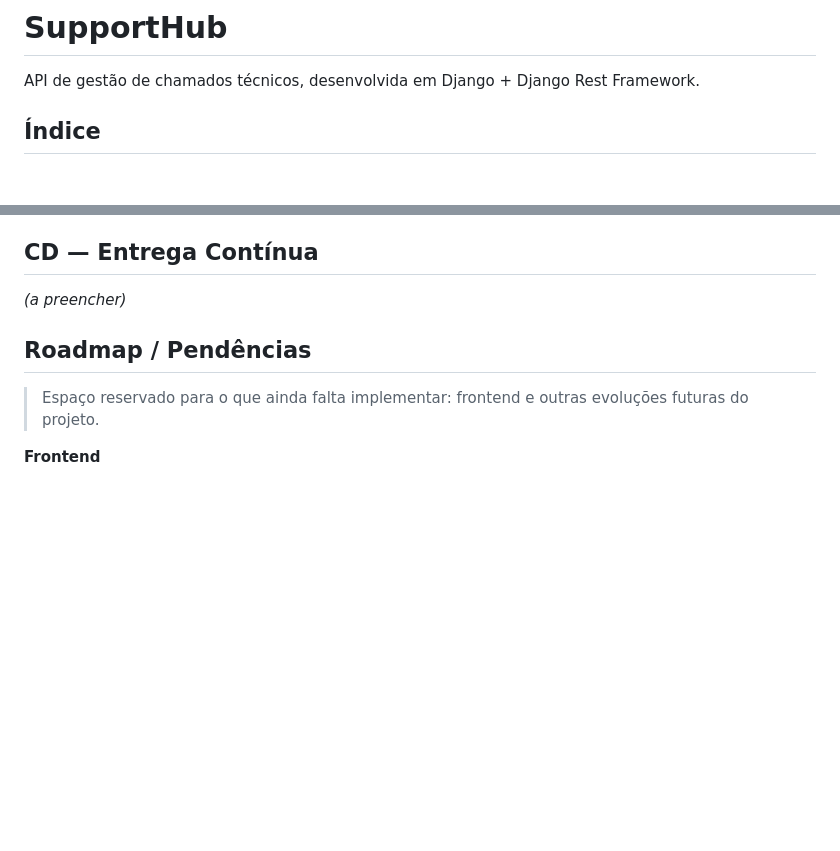
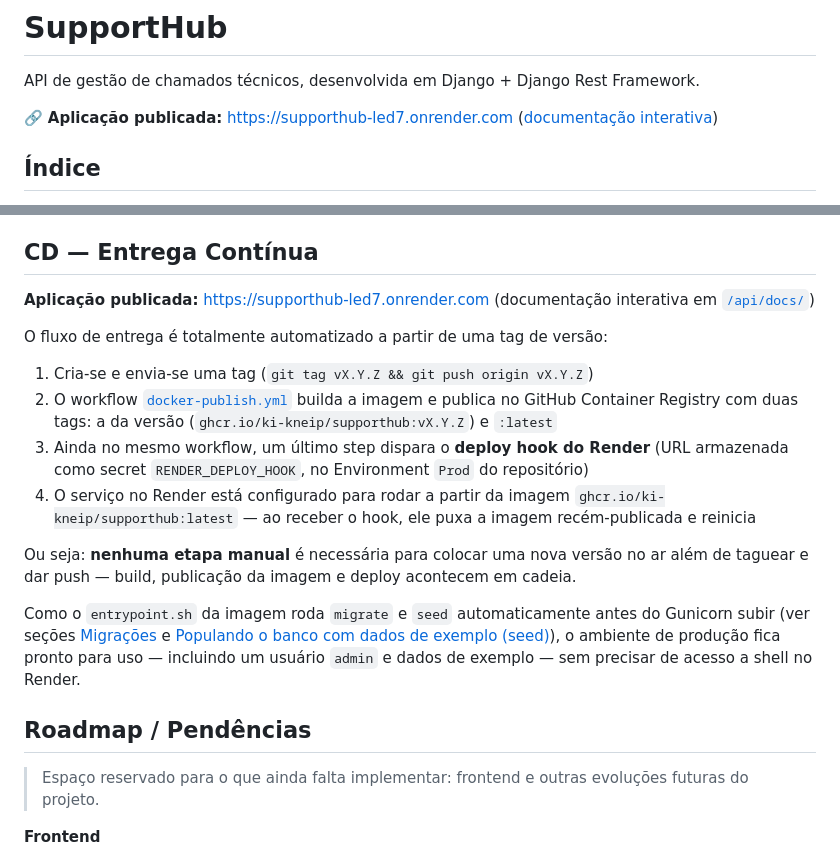
Before and after one commit to ki-kneip/supporthub, a Markdown page: README.md, 2 parts joined by grey strips. GitHub-like rendering; blank space fills up the shorter version.

Commit message:
Completa a secao de CD e adiciona link da aplicacao publicada
- Documenta o fluxo completo de entrega continua: tag de versao ->
  build e publicacao da imagem no ghcr.io (versionada + latest) ->
  deploy hook do Render -> redeploy automatico
- Adiciona o link da aplicacao publicada no Render, incluindo a
  documentacao interativa da API

```diff
--- a/README.md
+++ b/README.md
@@ -1,6 +1,8 @@
 # SupportHub
 
 API de gestão de chamados técnicos, desenvolvida em Django + Django Rest Framework.
+
+🔗 **Aplicação publicada:** https://supporthub-led7.onrender.com ([documentação interativa](https://supporthub-led7.onrender.com/api/docs/))
 
 ## Índice
 
@@ -384,7 +386,18 @@ Se qualquer etapa falhar, o workflow falha e fica visível na aba **Actions** do
 
 ## CD — Entrega Contínua
 
-_(a preencher)_
+**Aplicação publicada:** https://supporthub-led7.onrender.com (documentação interativa em [`/api/docs/`](https://supporthub-led7.onrender.com/api/docs/))
+
+O fluxo de entrega é totalmente automatizado a partir de uma tag de versão:
+
+1. Cria-se e envia-se uma tag (`git tag vX.Y.Z && git push origin vX.Y.Z`)
+2. O workflow [`docker-publish.yml`](.github/workflows/docker-publish.yml) builda a imagem e publica no GitHub Container Registry com duas tags: a da versão (`ghcr.io/ki-kneip/supporthub:vX.Y.Z`) e `:latest`
+3. Ainda no mesmo workflow, um último step dispara o **deploy hook do Render** (URL armazenada como secret `RENDER_DEPLOY_HOOK`, no Environment `Prod` do repositório)
+4. O serviço no Render está configurado para rodar a partir da imagem `ghcr.io/ki-kneip/supporthub:latest` — ao receber o hook, ele puxa a imagem recém-publicada e reinicia
+
+Ou seja: **nenhuma etapa manual** é necessária para colocar uma nova versão no ar além de taguear e dar push — build, publicação da imagem e deploy acontecem em cadeia.
+
+Como o `entrypoint.sh` da imagem roda `migrate` e `seed` automaticamente antes do Gunicorn subir (ver seções [Migrações](#migrações) e [Populando o banco com dados de exemplo (seed)](#populando-o-banco-com-dados-de-exemplo-seed)), o ambiente de produção fica pronto para uso — incluindo um usuário `admin` e dados de exemplo — sem precisar de acesso a shell no Render.
 
 ## Roadmap / Pendências
 
```
